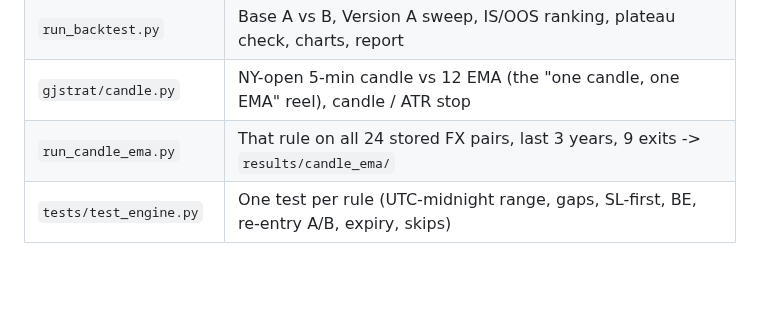
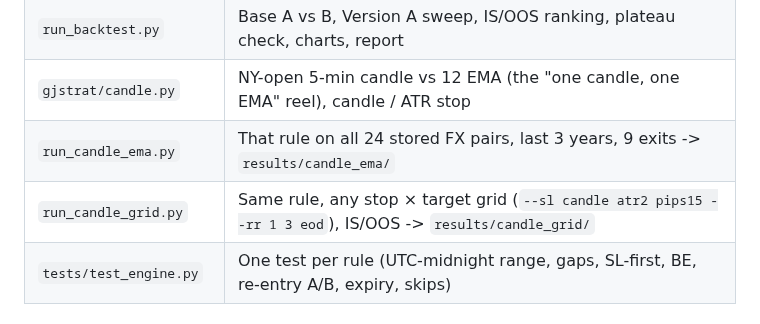
Before and after one commit to techlvling/gj-strat, a Markdown page: README.md, the part around the change. Drawn GitHub-style; blank space fills up the shorter version.

```diff
--- a/README.md
+++ b/README.md
@@ -47,6 +47,7 @@ Results go to `results/`: `REPORT.md` (all tables + verdict), `charts/`, `trade_
 | `run_backtest.py` | Base A vs B, Version A sweep, IS/OOS ranking, plateau check, charts, report |
 | `gjstrat/candle.py` | NY-open 5-min candle vs 12 EMA (the "one candle, one EMA" reel), candle / ATR stop |
 | `run_candle_ema.py` | That rule on all 24 stored FX pairs, last 3 years, 9 exits -> `results/candle_ema/` |
+| `run_candle_grid.py` | Same rule, any stop × target grid (`--sl candle atr2 pips15 --rr 1 3 eod`), IS/OOS -> `results/candle_grid/` |
 | `tests/test_engine.py` | One test per rule (UTC-midnight range, gaps, SL-first, BE, re-entry A/B, expiry, skips) |
 
 ## Modelling decisions
```
Also changed, not shown: results/candle_grid/REPORT.md (added, +55 -0 lines), results/candle_grid/grid_heatmap.png (added), 5 other files.
